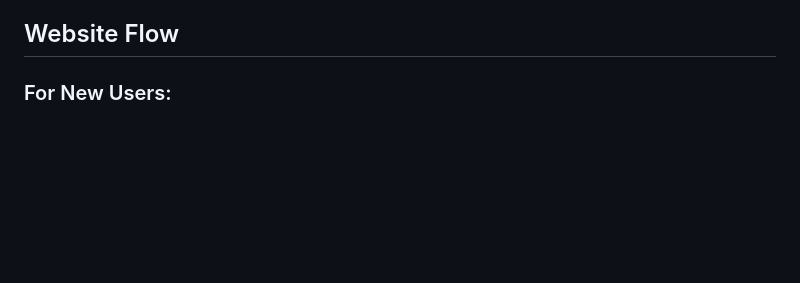
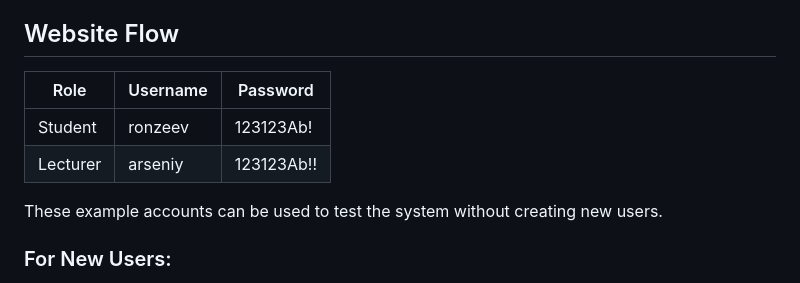
Before and after one commit to RonZeevi/BengooPart3, a Markdown page: README.md, the part around the change. GitHub-like rendering; blank space fills up the shorter version.

Commit message:
Update README.md
adding the examples users for tester

```diff
--- a/README.md
+++ b/README.md
@@ -22,6 +22,13 @@
 - Profile pictures - It will be possible to upload profile pictures as part of the registration process.
 
 ## Website Flow
+
+| Role | Username | Password |
+|------|----------|----------|
+| Student | ronzeev | 123123Ab! |
+| Lecturer | arseniy | 123123Ab!! |
+
+These example accounts can be used to test the system without creating new users.
 
 ### For New Users:
 1. Enter the homepage
```
